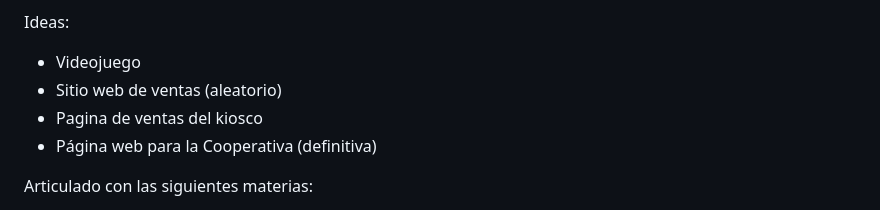
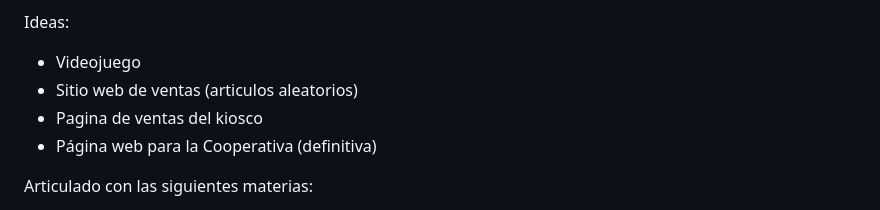
Before and after one commit to Martuuuuuuuu/Proyecto_MST, a Markdown page: frontendnew/docs/README.md, the part around the change. Rendered like a GitHub page.

Commit message:
modificamos las faltas de ortografia  README.md

```diff
--- a/frontendnew/docs/README.md
+++ b/frontendnew/docs/README.md
@@ -10,7 +10,7 @@ Integrantes:
 
 Ideas:
  - Videojuego
- - Sitio web de ventas (aleatorio)
+ - Sitio web de ventas (articulos aleatorios)
  - Pagina de ventas del kiosco
  - Página web para la Cooperativa (definitiva)
 
```
